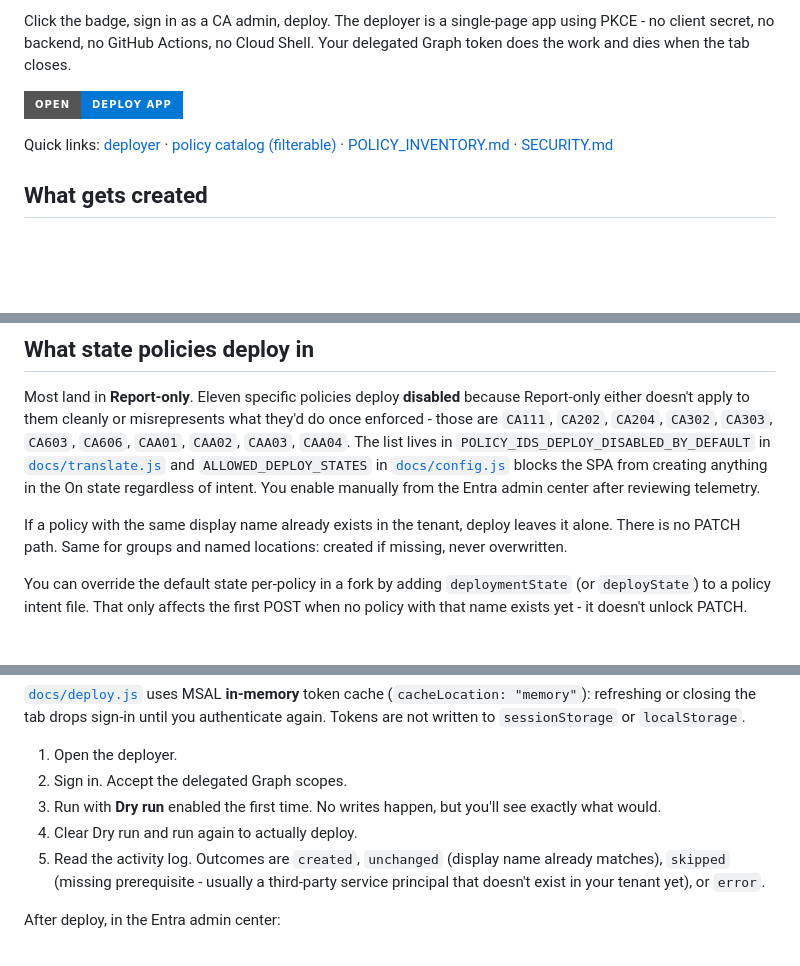
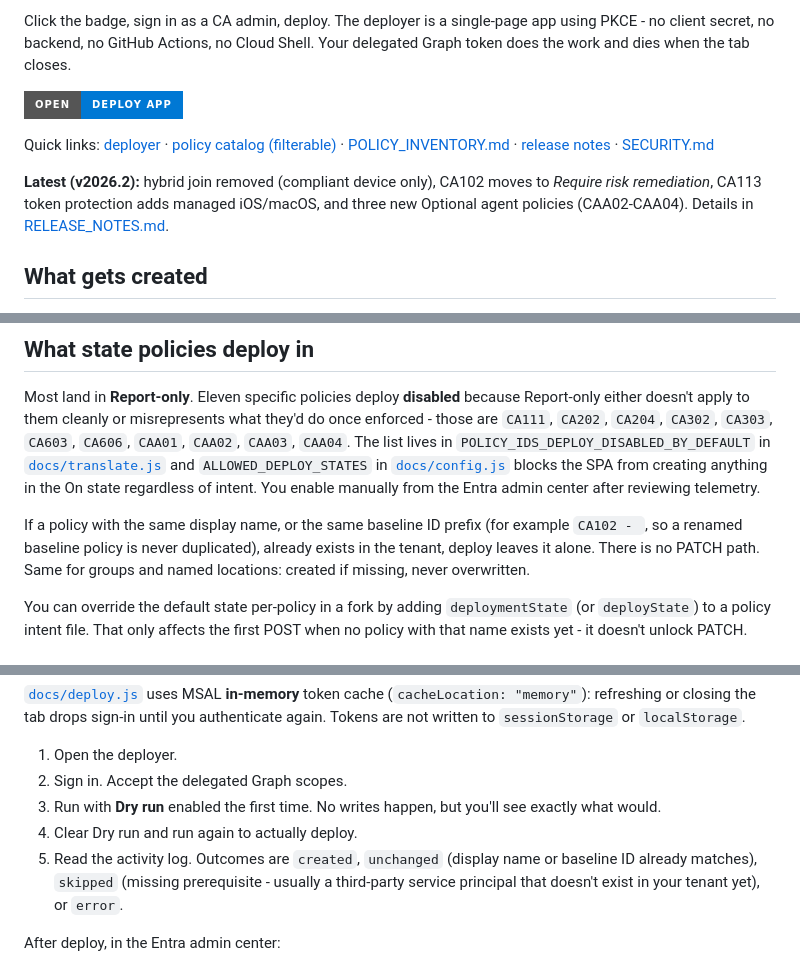
Before and after one commit to Teuftis/ConditionalAccessBaseline-Hardened, a Markdown page: README.md, 3 parts joined by grey strips. GitHub-like rendering; badges without logos; blank space fills up the shorter version.

Commit message:
README: v2026.2 summary, baseline-ID matching, agent and hybrid caveats
Co-Authored-By: Claude Opus 5.5 <noreply@anthropic.com>

```diff
--- a/README.md
+++ b/README.md
@@ -8,7 +8,9 @@ Click the badge, sign in as a CA admin, deploy. The deployer is a single-page ap
 
 [![Open deploy app](https://img.shields.io/badge/Open-deploy%20app-0078D4?logo=microsoftazure&logoColor=white&style=for-the-badge&logoWidth=28)](https://teuftis.github.io/ConditionalAccessBaseline-Hardened/)
 
-Quick links: [deployer](https://teuftis.github.io/ConditionalAccessBaseline-Hardened/) · [policy catalog (filterable)](https://teuftis.github.io/ConditionalAccessBaseline-Hardened/inventory.html) · [POLICY_INVENTORY.md](./POLICY_INVENTORY.md) · [SECURITY.md](./SECURITY.md)
+Quick links: [deployer](https://teuftis.github.io/ConditionalAccessBaseline-Hardened/) · [policy catalog (filterable)](https://teuftis.github.io/ConditionalAccessBaseline-Hardened/inventory.html) · [POLICY_INVENTORY.md](./POLICY_INVENTORY.md) · [release notes](./RELEASE_NOTES.md) · [SECURITY.md](./SECURITY.md)
+
+**Latest (v2026.2):** hybrid join removed (compliant device only), CA102 moves to *Require risk remediation*, CA113 token protection adds managed iOS/macOS, and three new Optional agent policies (CAA02-CAA04). Details in [RELEASE_NOTES.md](./RELEASE_NOTES.md).
 
 ## What gets created
 
@@ -18,7 +20,7 @@ Intent JSON under [`baseline/`](./baseline/) - policies, groups, and named locat
 
 Most land in **Report-only**. Eleven specific policies deploy **disabled** because Report-only either doesn't apply to them cleanly or misrepresents what they'd do once enforced - those are `CA111`, `CA202`, `CA204`, `CA302`, `CA303`, `CA603`, `CA606`, `CAA01`, `CAA02`, `CAA03`, `CAA04`. The list lives in `POLICY_IDS_DEPLOY_DISABLED_BY_DEFAULT` in [`docs/translate.js`](docs/translate.js) and `ALLOWED_DEPLOY_STATES` in [`docs/config.js`](docs/config.js) blocks the SPA from creating anything in the On state regardless of intent. You enable manually from the Entra admin center after reviewing telemetry.
 
-If a policy with the same display name already exists in the tenant, deploy leaves it alone. There is no PATCH path. Same for groups and named locations: created if missing, never overwritten.
+If a policy with the same display name, or the same baseline ID prefix (for example `CA102 - `, so a renamed baseline policy is never duplicated), already exists in the tenant, deploy leaves it alone. There is no PATCH path. Same for groups and named locations: created if missing, never overwritten.
 
 You can override the default state per-policy in a fork by adding `deploymentState` (or `deployState`) to a policy intent file. That only affects the first POST when no policy with that name exists yet - it doesn't unlock PATCH.
 
@@ -32,7 +34,7 @@ You need one of: Conditional Access Administrator, Security Administrator, Group
 2. Sign in. Accept the delegated Graph scopes.
 3. Run with **Dry run** enabled the first time. No writes happen, but you'll see exactly what would.
 4. Clear Dry run and run again to actually deploy.
-5. Read the activity log. Outcomes are `created`, `unchanged` (display name already matches), `skipped` (missing prerequisite - usually a third-party service principal that doesn't exist in your tenant yet), or `error`.
+5. Read the activity log. Outcomes are `created`, `unchanged` (display name or baseline ID already matches), `skipped` (missing prerequisite - usually a third-party service principal that doesn't exist in your tenant yet), or `error`.
 
 After deploy, in the Entra admin center:
 
```
Also changed, not shown: other parts of README.md (+2 -0 lines).
